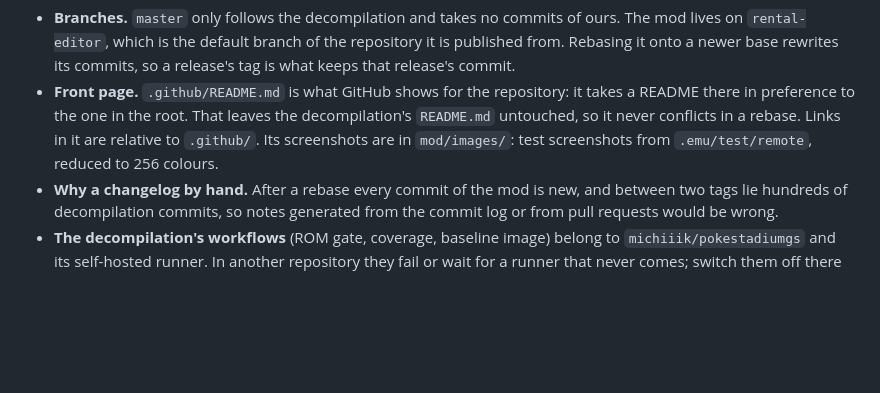
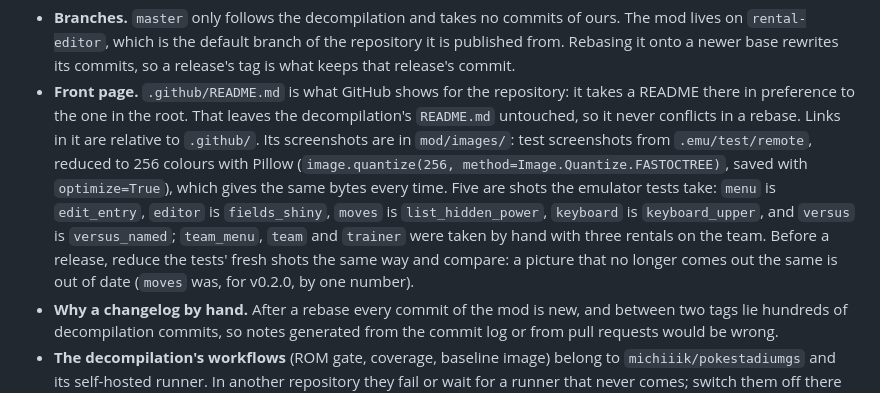
Before and after one commit to alex-taxiera/stadium2-rental-editor, a Markdown page: mod/NOTES.md, the part around the change. Drawn GitHub-style; blank space fills up the shorter version.

```diff
--- a/mod/NOTES.md
+++ b/mod/NOTES.md
@@ -913,7 +913,14 @@ and whoever has the ROM attaches the patch they built:
   a README there in preference to the one in the root. That leaves the decompilation's
   `README.md` untouched, so it never conflicts in a rebase. Links in it are relative to
   `.github/`. Its screenshots are in `mod/images/`: test screenshots from
-  `.emu/test/remote`, reduced to 256 colours.
+  `.emu/test/remote`, reduced to 256 colours with Pillow
+  (`image.quantize(256, method=Image.Quantize.FASTOCTREE)`, saved with `optimize=True`),
+  which gives the same bytes every time. Five are shots the emulator tests take:
+  `menu` is `edit_entry`, `editor` is `fields_shiny`, `moves` is `list_hidden_power`,
+  `keyboard` is `keyboard_upper`, and `versus` is `versus_named`; `team_menu`, `team`
+  and `trainer` were taken by hand with three rentals on the team. Before a release,
+  reduce the tests' fresh shots the same way and compare: a picture that no longer
+  comes out the same is out of date (`moves` was, for v0.2.0, by one number).
 - **Why a changelog by hand.** After a rebase every commit of the mod is new, and between
   two tags lie hundreds of decompilation commits, so notes generated from the commit log
   or from pull requests would be wrong.
```
Also changed, not shown: .github/README.md (+22 -5 lines), mod/README.md (+6 -0 lines), mod/images/moves.png, mod/images/team.png (added), mod/images/team_menu.png (added), mod/images/trainer.png (added), mod/images/versus.png (added).
